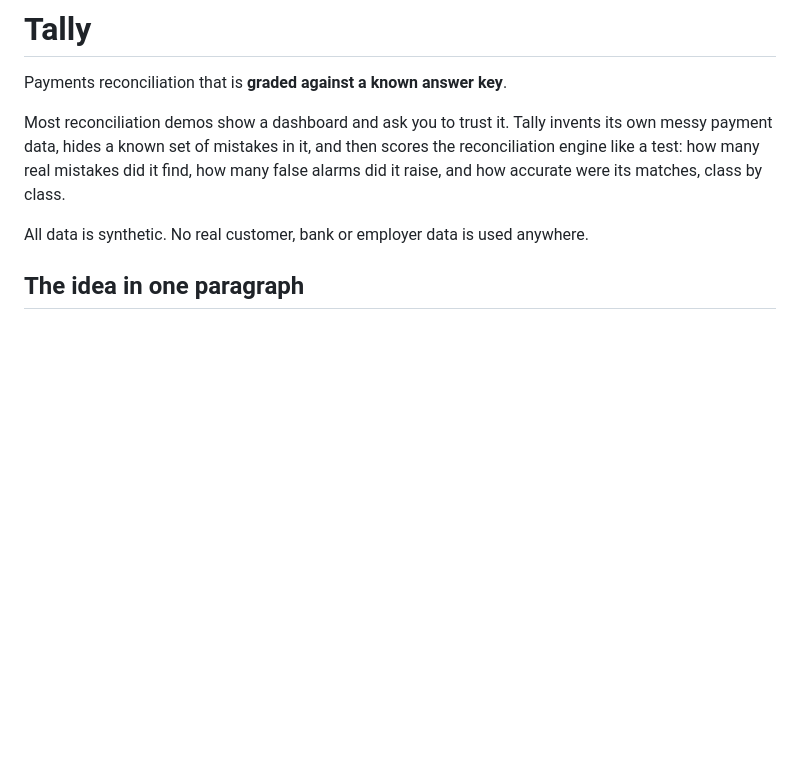
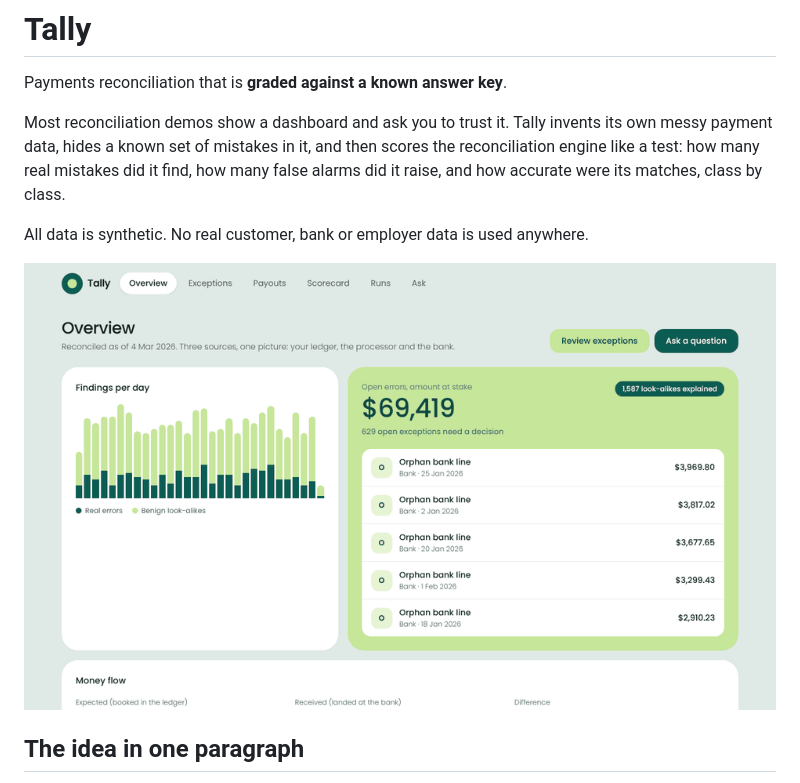
Before and after one commit to YuvrajDevs/dc, a Markdown page: README.md, the part around the change. Rendered like a GitHub page; pictures changed too: docs/demo.gif (added); blank space fills up the shorter version.

Commit message:
Add demo GIF, drop Docker note
Co-Authored-By: Claude Sonnet 5.5 <noreply@anthropic.com>
Claude-Session: https://claude.ai/code/session_01ATKTrJFDXsw2PQ7DxF1mZC

```diff
--- a/README.md
+++ b/README.md
@@ -5,6 +5,8 @@ Payments reconciliation that is **graded against a known answer key**.
 Most reconciliation demos show a dashboard and ask you to trust it. Tally invents its own messy payment data, hides a known set of mistakes in it, and then scores the reconciliation engine like a test: how many real mistakes did it find, how many false alarms did it raise, and how accurate were its matches, class by class.
 
 All data is synthetic. No real customer, bank or employer data is used anywhere.
+
+![Tally dashboard walkthrough](docs/demo.gif)
 
 ## The idea in one paragraph
 Three records of the same money never agree: the internal **ledger**, the **payment processor**, and the **bank**. Payments are booked twice, arrive late, settle in batches, get split, carry fees and rounding differences, and lose their references. Reconciliation finds where the three disagree and why. Tally measures how well it does that.
```
Also changed, not shown: docs/OPERATIONS.md (+1 -1 lines).
